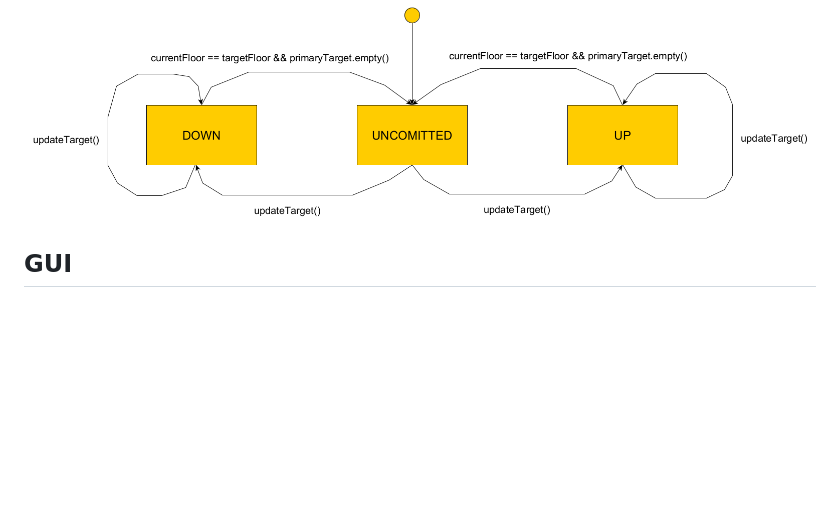
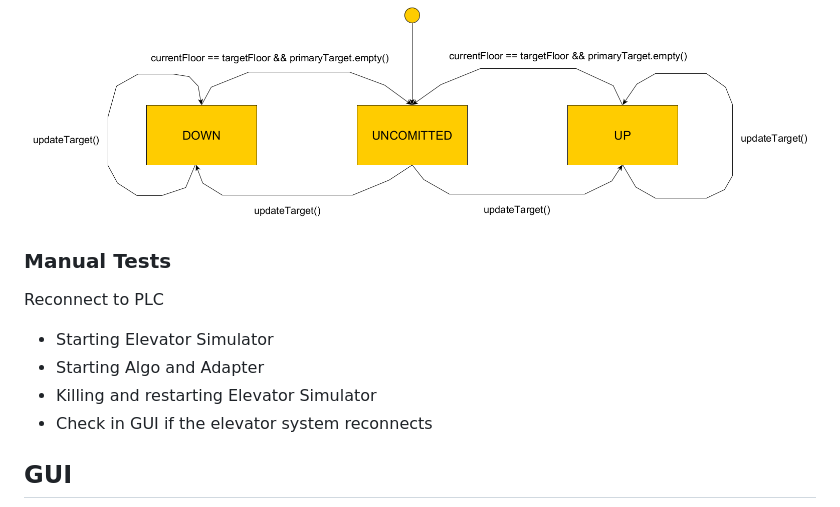
Before and after one commit to fhhagenberg-sqe-esd-ws23/elevator-mqtt-team-b, a Markdown page: README.md, the part around the change. GitHub-like rendering; blank space fills up the shorter version.

```diff
--- a/README.md
+++ b/README.md
@@ -64,7 +64,13 @@ The help with creation of the testcases for the Elevator and Building class this
 
 ![Elevator](/docu/Statemachine_Elevator.png)
 
+### Manual Tests
 
+Reconnect to PLC
+  - Starting Elevator Simulator
+  - Starting Algo and Adapter
+  - Killing and restarting Elevator Simulator
+  - Check in GUI if the elevator system reconnects
 
 ## GUI
 ![](docu/GUI.png)
```
